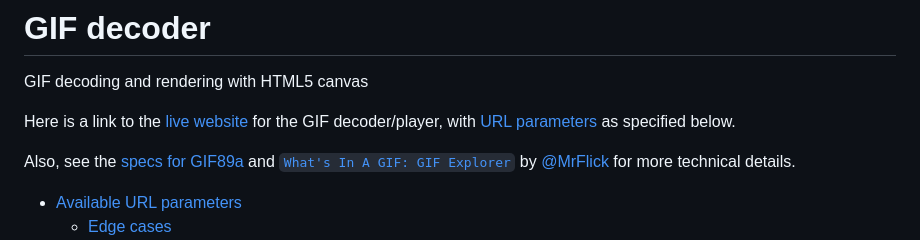
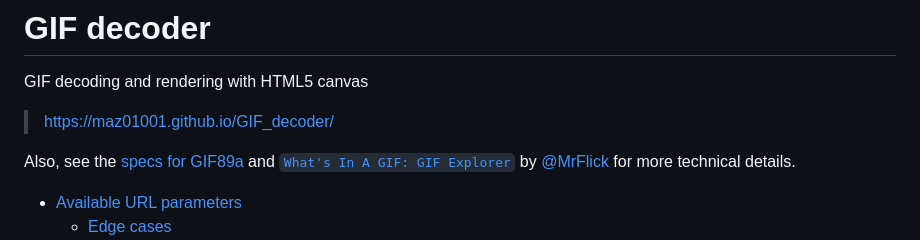
Before and after one commit to MAZ01001/GIF_decoder, a Markdown page: README.md, the part around the change. GitHub-like rendering.

```diff
--- a/README.md
+++ b/README.md
@@ -2,8 +2,7 @@
 
 GIF decoding and rendering with HTML5 canvas
 
-Here is a link to the [live website](https://maz01001.github.io/GIF_decoder/ "Open GIF decoder/player online") for the GIF decoder/player,
-with [URL parameters](#available-url-parameters "scroll down to the Available URL parameters section") as specified below.
+> <https://maz01001.github.io/GIF_decoder/>
 
 Also, see the [specs for GIF89a](https://www.w3.org/Graphics/GIF/spec-gif89a.txt "Open W3 GIF89a specs (1990)") and [`What's In A GIF: GIF Explorer`](https://www.matthewflickinger.com/lab/whatsinagif/gif_explorer.asp "Open What's In A GIF - GIF Explorer by Matthew (2005)") by [@MrFlick](https://github.com/MrFlick "MrFlick on GitHub") for more technical details.
 
```
